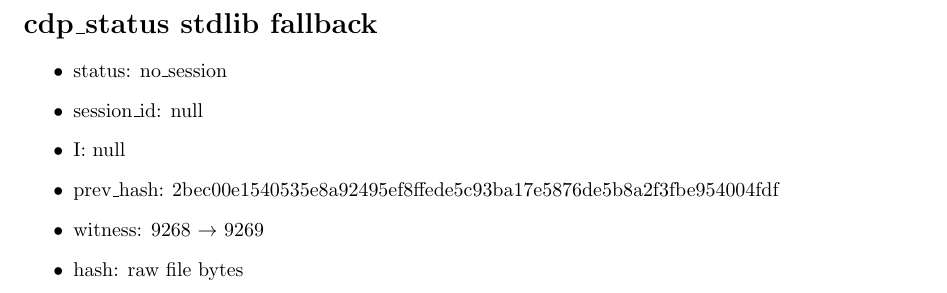
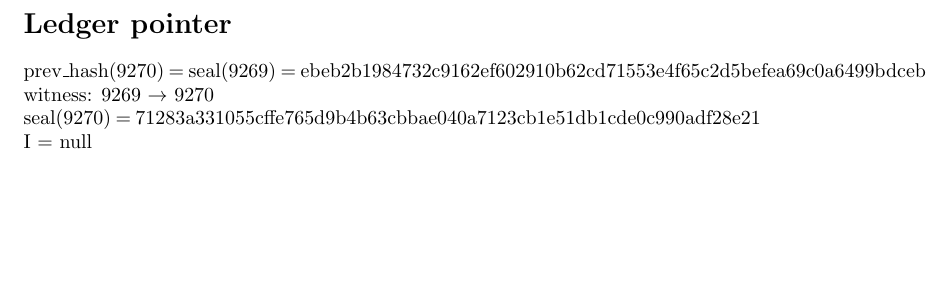
Before and after one commit to AxiomicCoreness/ClarkeYoursaTee, a LaTeX document (ledger/cdp_status_fallback.tex): part of the page, cut at the place of the change, the shorter picture padded with empty space. Compiled offline with pdfLaTeX.

Commit message:
ledger: 9270 derives prev_hash from the 9269 seal

```diff
--- a/ledger/cdp_status_fallback.tex
+++ b/ledger/cdp_status_fallback.tex
@@ -1,12 +1,11 @@
 \documentclass{article}
 \begin{document}
-\section*{cdp\_status stdlib fallback}
-\begin{itemize}
-\item status: no\_session
-\item session\_id: null
-\item I: null
-\item prev\_hash: 2bec00e1540535e8a92495ef8ffede5c93ba17e5876de5b8a2f3fbe954004fdf
-\item witness: 9268 $\rightarrow$ 9269
-\item hash: raw file bytes
-\end{itemize}
+\section*{Ledger pointer}
+prev\_hash(9270) = seal(9269) = ebeb2b1984732c9162ef602910b62cd71553e4f65c2d5befea69c0a6499bdceb
+\\
+witness: 9269 $\rightarrow$ 9270
+\\
+seal(9270) = 71283a331055cffe765d9b4b63cbbae040a7123cb1e51db1cde0c990adf28e21
+\\
+I = null
 \end{document}
```
Also changed, not shown: ledger/9270.yaml (added, +11 -0 lines).
